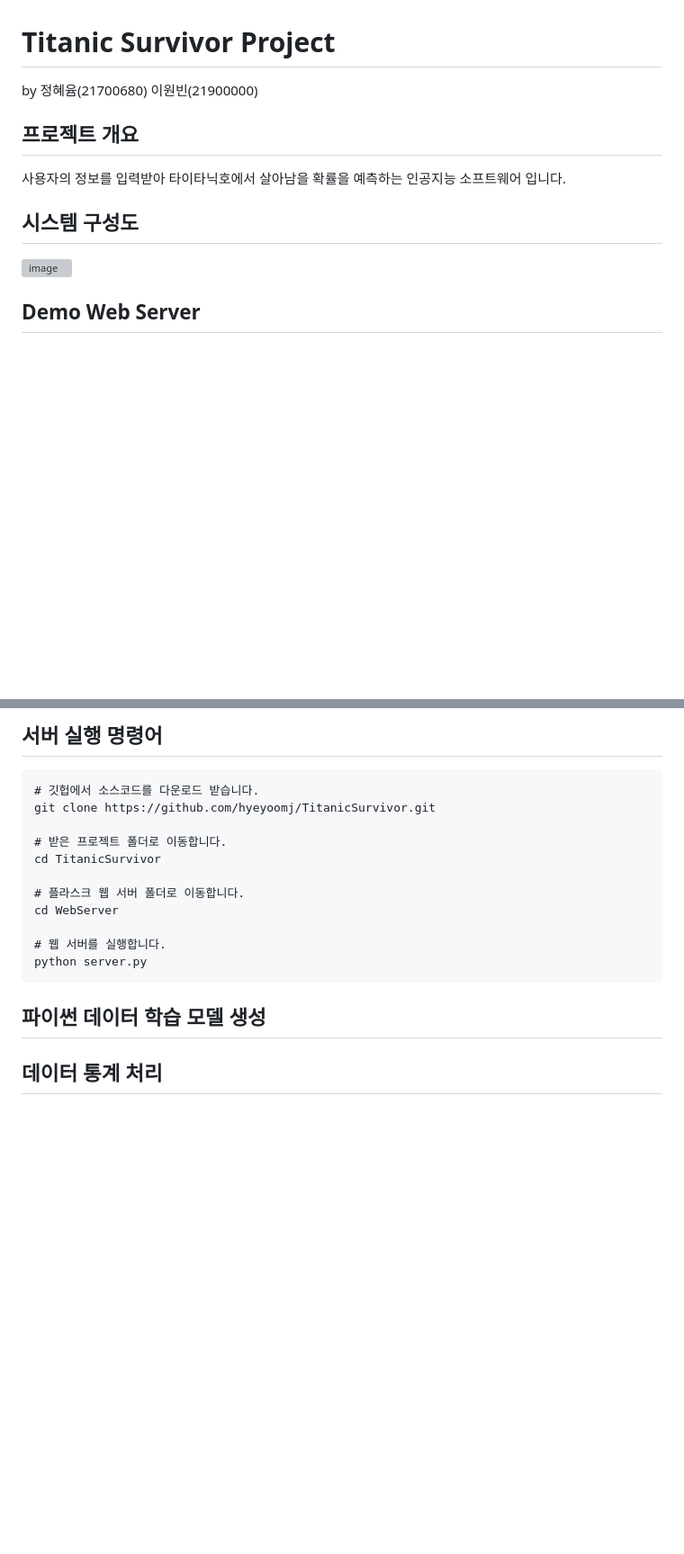
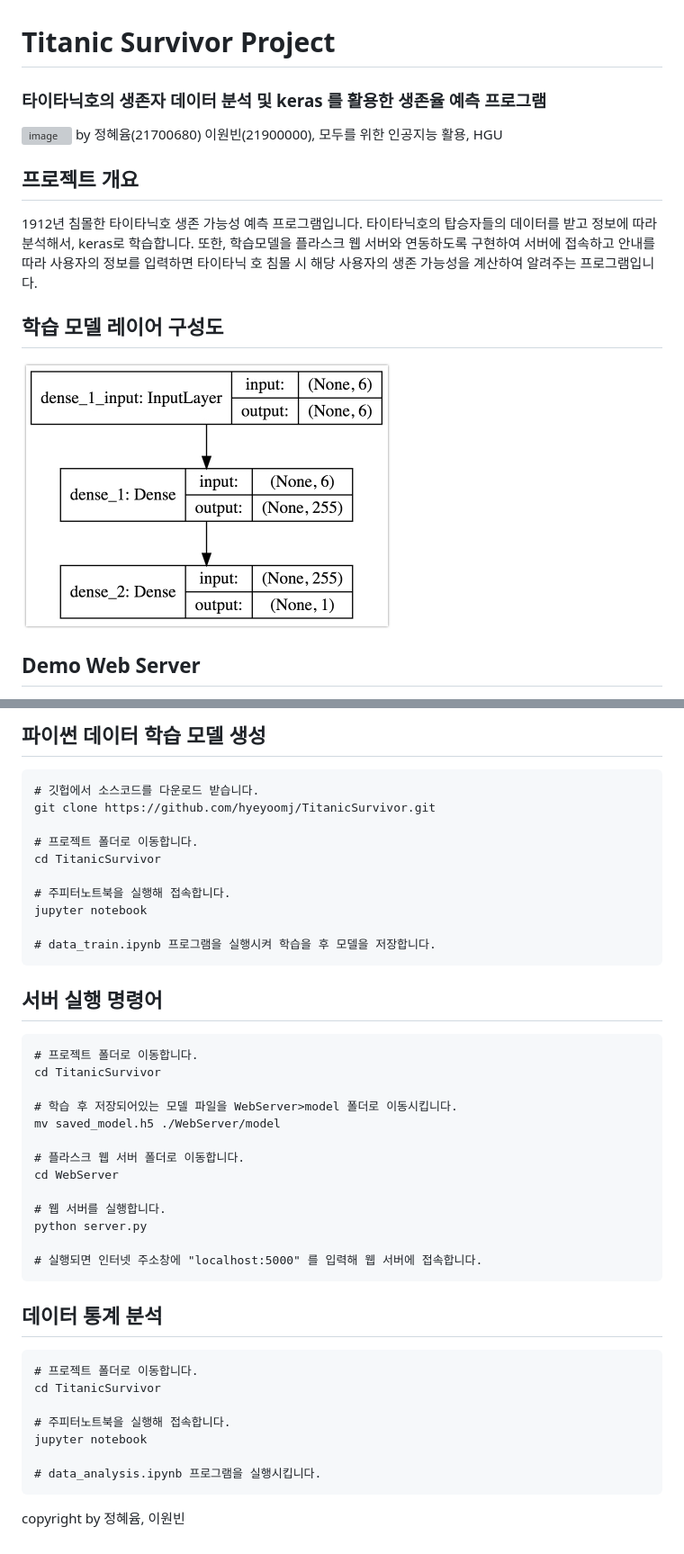
Before and after one commit to hyeyoomj/TitanicSurvivor, a Markdown page: README.md, 2 parts joined by grey strips. Shown: that part at 90% size. Rendered like a GitHub page; pictures changed too: data/train_model.jpeg (added); blank space fills up the shorter version; grey boxes are pictures that could not be loaded.

````diff
--- a/README.md
+++ b/README.md
@@ -1,10 +1,14 @@
 # Titanic Survivor Project
-by 정혜윰(21700680) 이원빈(21900000)
+### 타이타닉호의 생존자 데이터 분석 및 keras 를 활용한 생존율 예측 프로그램
+
+![image](./data/titanic.jpeg)
+by 정혜윰(21700680) 이원빈(21900000), 모두를 위한 인공지능 활용, HGU
 
 ## 프로젝트 개요
-사용자의 정보를 입력받아 타이타닉호에서 살아남을 확률을 예측하는 인공지능 소프트웨어 입니다.
+1912년 침몰한 타이타닉호 생존 가능성 예측 프로그램입니다. 타이타닉호의 탑승자들의 데이터를 받고 정보에 따라 분석해서, keras로 학습합니다.
+또한, 학습모델을 플라스크 웹 서버와 연동하도록 구현하여 서버에 접속하고 안내를 따라 사용자의 정보를 입력하면 타이타닉 호 침몰 시 해당 사용자의 생존 가능성을 계산하여 알려주는 프로그램입니다.
 
-## 시스템 구성도
-![image](https://user-images.githubusercontent.com/16822641/44393019-8881e580-a56e-11e8-8c08-f72eb87f1016.png)
+## 학습 모델 레이어 구성도
+![image](./data/train_model.jpeg)
 
 ## Demo Web Server
@@ -11,19 +16,45 @@ by 정혜윰(21700680) 이원빈(21900000)
 
-## 서버 실행 명령어
+## 파이썬 데이터 학습 모델 생성
 ```
 # 깃헙에서 소스코드를 다운로드 받습니다.
 git clone https://github.com/hyeyoomj/TitanicSurvivor.git
 
-# 받은 프로젝트 폴더로 이동합니다.
+# 프로젝트 폴더로 이동합니다.
 cd TitanicSurvivor
+
+# 주피터노트북을 실행해 접속합니다.
+jupyter notebook
+
+# data_train.ipynb 프로그램을 실행시켜 학습을 후 모델을 저장합니다.
+```
+
+## 서버 실행 명령어
+```
+# 프로젝트 폴더로 이동합니다.
+cd TitanicSurvivor
+
+# 학습 후 저장되어있는 모델 파일을 WebServer>model 폴더로 이동시킵니다.
+mv saved_model.h5 ./WebServer/model
 
 # 플라스크 웹 서버 폴더로 이동합니다.
 cd WebServer
 
 # 웹 서버를 실행합니다.
 python server.py
+
+# 실행되면 인터넷 주소창에 "localhost:5000" 를 입력해 웹 서버에 접속합니다.
 ```
 
-## 파이썬 데이터 학습 모델 생성
 
-## 데이터 통계 처리
+## 데이터 통계 분석
+```
+# 프로젝트 폴더로 이동합니다.
+cd TitanicSurvivor
+
+# 주피터노트북을 실행해 접속합니다.
+jupyter notebook
+
+# data_analysis.ipynb 프로그램을 실행시킵니다.
+```
+
+copyright by 정혜윰, 이원빈
````
Also changed, not shown: other parts of README.md (+1 -0 lines), 5 other files.
